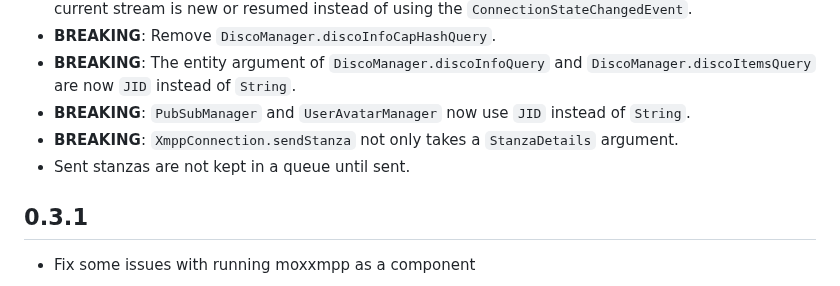
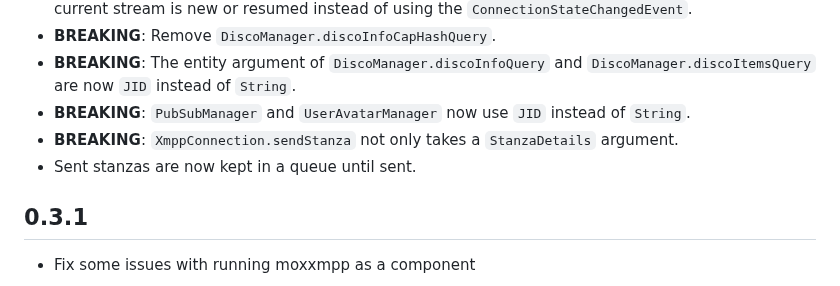
Before and after one commit to PapaTutuWawa/moxxmpp, a Markdown page: packages/moxxmpp/CHANGELOG.md, the part around the change. Rendered like a GitHub page.

Commit message:
fix(docs): Fix typo

```diff
--- a/packages/moxxmpp/CHANGELOG.md
+++ b/packages/moxxmpp/CHANGELOG.md
@@ -10,7 +10,7 @@
 - **BREAKING**: The entity argument of `DiscoManager.discoInfoQuery` and `DiscoManager.discoItemsQuery` are now `JID` instead of `String`.
 - **BREAKING**: `PubSubManager` and `UserAvatarManager` now use `JID` instead of `String`.
 - **BREAKING**: `XmppConnection.sendStanza` not only takes a `StanzaDetails` argument.
-- Sent stanzas are not kept in a queue until sent.
+- Sent stanzas are now kept in a queue until sent.
 
 ## 0.3.1
 
```
